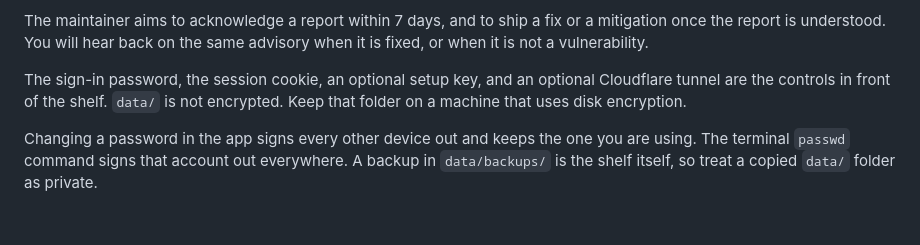
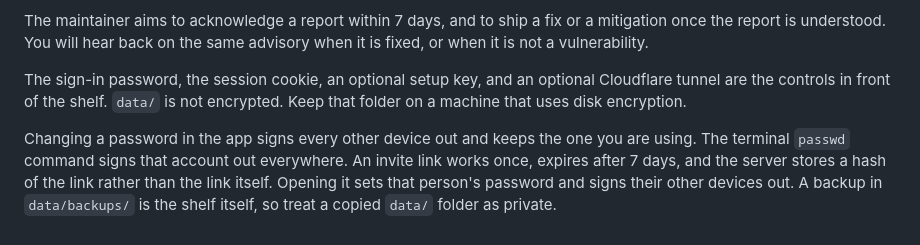
Before and after one commit to Manaiakalani/filament-shelf, a Markdown page: SECURITY.md, the part around the change. GitHub-like rendering.

```diff
--- a/SECURITY.md
+++ b/SECURITY.md
@@ -10,4 +10,4 @@ The maintainer aims to acknowledge a report within 7 days, and to ship a fix or
 
 The sign-in password, the session cookie, an optional setup key, and an optional Cloudflare tunnel are the controls in front of the shelf. `data/` is not encrypted. Keep that folder on a machine that uses disk encryption.
 
-Changing a password in the app signs every other device out and keeps the one you are using. The terminal `passwd` command signs that account out everywhere. A backup in `data/backups/` is the shelf itself, so treat a copied `data/` folder as private.
+Changing a password in the app signs every other device out and keeps the one you are using. The terminal `passwd` command signs that account out everywhere. An invite link works once, expires after 7 days, and the server stores a hash of the link rather than the link itself. Opening it sets that person's password and signs their other devices out. A backup in `data/backups/` is the shelf itself, so treat a copied `data/` folder as private.
```
Also changed, not shown: README.md (+17 -9 lines), app/icon.png, 11 other files.
